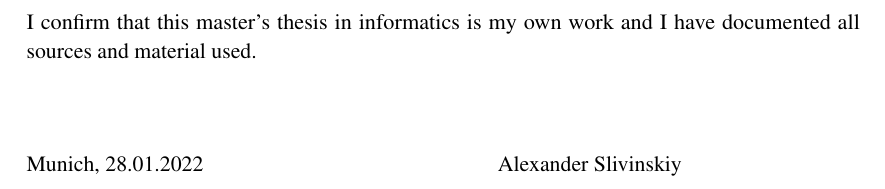
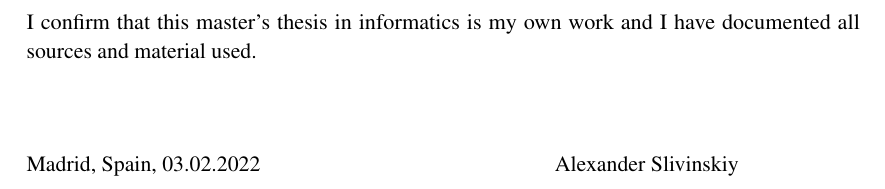
Before and after one commit to AlexanderSlivinskiy/master-thesis, a LaTeX thesis (main.tex): part of page 3 of 65, cut so that both start at the same text. Compiled offline with pdfLaTeX.

Commit message:
updated submission date

```diff
--- a/main.tex
+++ b/main.tex
@@ -22,8 +22,8 @@
 \newcommand*{\getDoctype}{Master's Thesis in Informatics}
 \newcommand*{\getSupervisor}{Prof. Dr. Jan K\v{r}et\'{i}nsk\'{y}}
 \newcommand*{\getAdvisor}{Maximilian Weininger, Muqsit Azeem}
-\newcommand*{\getSubmissionDate}{28.01.2022}
-\newcommand*{\getSubmissionLocation}{Munich}
+\newcommand*{\getSubmissionDate}{03.02.2022}
+\newcommand*{\getSubmissionLocation}{Madrid, Spain}
 
 \begin{document}
 
```
Also changed, not shown: main.pdf, 3 other files.
